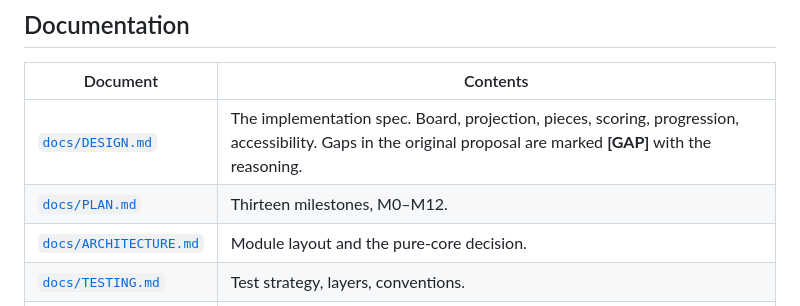
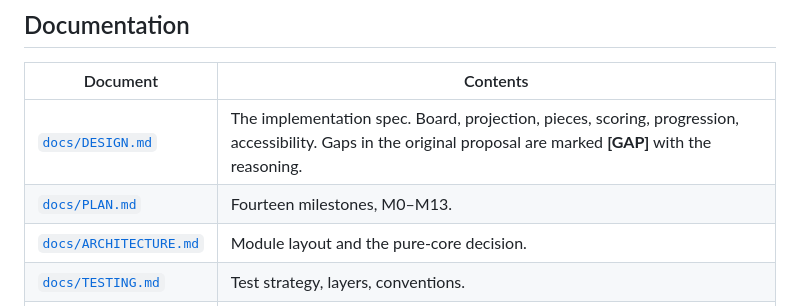
Before and after one commit to khoix/Refraction, a Markdown page: README.md, the part around the change. GitHub-like rendering.

```diff
--- a/README.md
+++ b/README.md
@@ -87,7 +87,7 @@ npm run dev        # http://localhost:5173
 | Document                                       | Contents                                                                                                                                                        |
 | ---------------------------------------------- | --------------------------------------------------------------------------------------------------------------------------------------------------------------- |
 | [`docs/DESIGN.md`](docs/DESIGN.md)             | The implementation spec. Board, projection, pieces, scoring, progression, accessibility. Gaps in the original proposal are marked **[GAP]** with the reasoning. |
-| [`docs/PLAN.md`](docs/PLAN.md)                 | Thirteen milestones, M0–M12.                                                                                                                                    |
+| [`docs/PLAN.md`](docs/PLAN.md)                 | Fourteen milestones, M0–M13.                                                                                                                                    |
 | [`docs/ARCHITECTURE.md`](docs/ARCHITECTURE.md) | Module layout and the pure-core decision.                                                                                                                       |
 | [`docs/TESTING.md`](docs/TESTING.md)           | Test strategy, layers, conventions.                                                                                                                             |
 | [`release_notes.md`](release_notes.md)         | Milestone log, newest first.                                                                                                                                    |
```
Also changed, not shown: docs/PLAN.md (+114 -6 lines).
